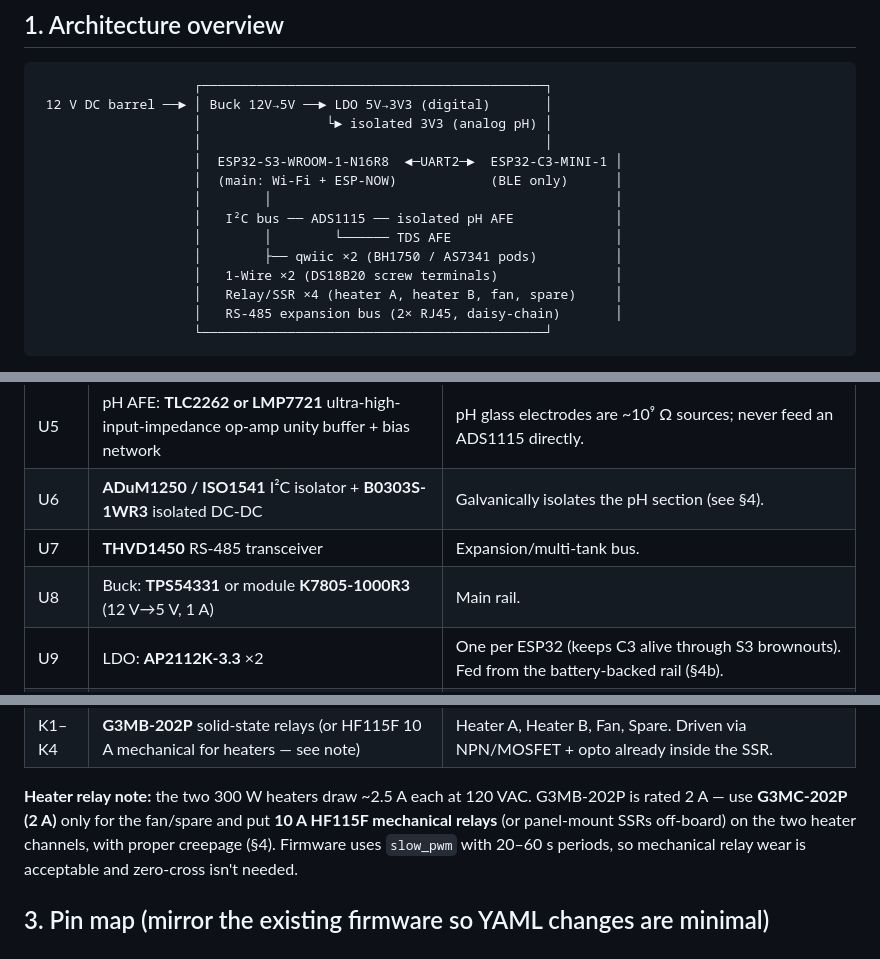
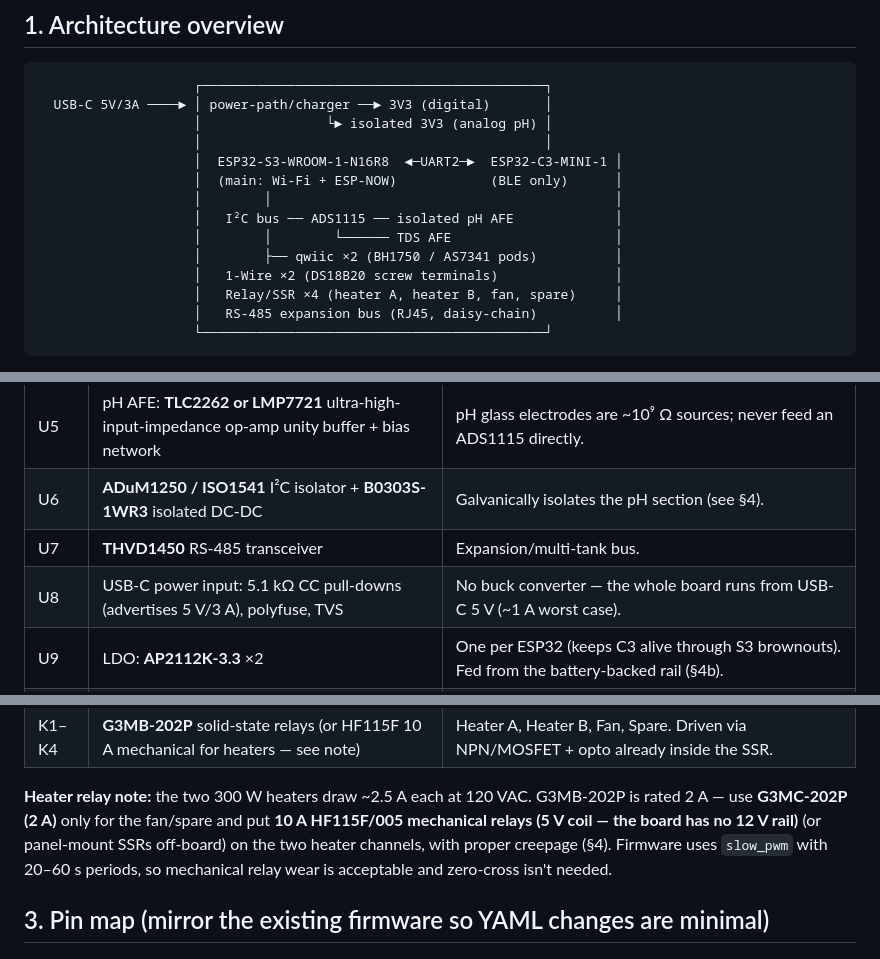
Before and after one commit to JoshuaSeidel/tank-monitor, a Markdown page: design/FLUX-PCB-SPEC.md, 3 parts joined by grey strips. Drawn GitHub-style.

````diff
--- a/design/FLUX-PCB-SPEC.md
+++ b/design/FLUX-PCB-SPEC.md
@@ -19,7 +19,7 @@ isolation section much easier to route cleanly.
 
 ```
                     ┌────────────────────────────────────────────┐
- 12 V DC barrel ──► │ Buck 12V→5V ──► LDO 5V→3V3 (digital)       │
+  USB-C 5V/3A ────► │ power-path/charger ──► 3V3 (digital)       │
                     │                └► isolated 3V3 (analog pH) │
                     │                                            │
                     │  ESP32-S3-WROOM-1-N16R8  ◄─UART2─►  ESP32-C3-MINI-1 │
@@ -30,7 +30,7 @@ isolation section much easier to route cleanly.
                     │        ├── qwiic ×2 (BH1750 / AS7341 pods)          │
                     │   1-Wire ×2 (DS18B20 screw terminals)               │
                     │   Relay/SSR ×4 (heater A, heater B, fan, spare)     │
-                    │   RS-485 expansion bus (2× RJ45, daisy-chain)       │
+                    │   RS-485 expansion bus (RJ45, daisy-chain)          │
                     └────────────────────────────────────────────┘
 ```
 
@@ -51,7 +51,7 @@ exactly the coexistence limit that forced the two-board setup today.
 | U5 | pH AFE: **TLC2262 or LMP7721** ultra-high-input-impedance op-amp unity buffer + bias network | pH glass electrodes are ~10⁹ Ω sources; never feed an ADS1115 directly. |
 | U6 | **ADuM1250 / ISO1541** I²C isolator + **B0303S-1WR3** isolated DC-DC | Galvanically isolates the pH section (see §4). |
 | U7 | **THVD1450** RS-485 transceiver | Expansion/multi-tank bus. |
-| U8 | Buck: **TPS54331** or module **K7805-1000R3** (12 V→5 V, 1 A) | Main rail. |
+| U8 | USB-C power input: 5.1 kΩ CC pull-downs (advertises 5 V/3 A), polyfuse, TVS | No buck converter — the whole board runs from USB-C 5 V (~1 A worst case). |
 | U9 | LDO: **AP2112K-3.3** ×2 | One per ESP32 (keeps C3 alive through S3 brownouts). Fed from the battery-backed rail (§4b). |
 | U10 | **BQ25171-Q1** LiFePO₄ charger + power-path, 3.65 V | Battery backup charge/switchover (§4b). |
 | U11 | **TPS63020** buck-boost 3V3 | Battery-backed system rail (§4b). |
@@ -61,7 +61,7 @@ exactly the coexistence limit that forced the two-board setup today.
 
 **Heater relay note:** the two 300 W heaters draw ~2.5 A each at 120 VAC. G3MB-202P
 is rated 2 A — use **G3MC-202P (2 A)** only for the fan/spare and put **10 A
-HF115F mechanical relays** (or panel-mount SSRs off-board) on the two heater
+HF115F/005 mechanical relays (5 V coil — the board has no 12 V rail)** (or panel-mount SSRs off-board) on the two heater
 channels, with proper creepage (§4). Firmware uses `slow_pwm` with 20–60 s
 periods, so mechanical relay wear is acceptable and zero-cross isn't needed.
 
````
Also changed, not shown: other parts of design/FLUX-PCB-SPEC.md (+9 -13 lines).
